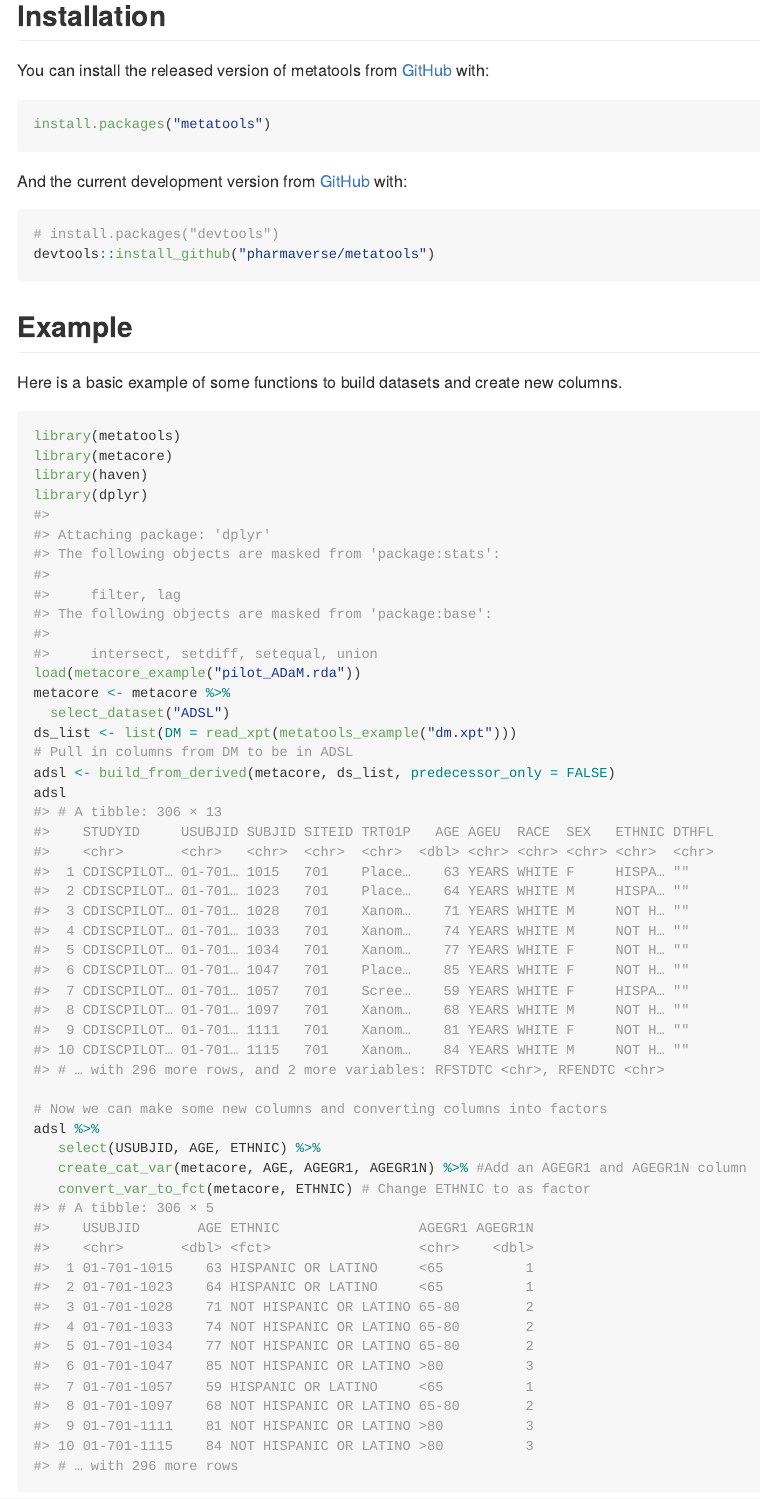
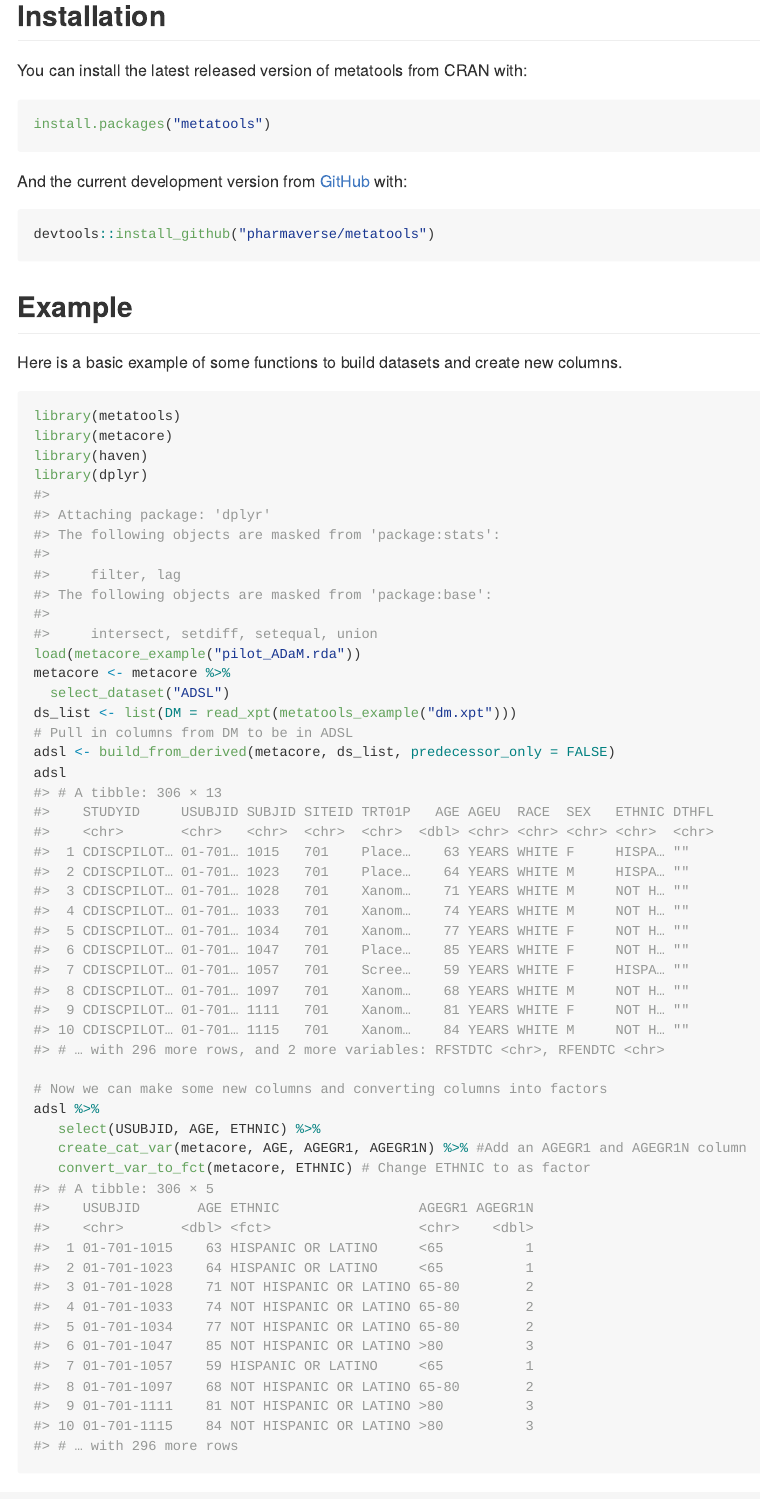
Before and after one commit to pharmaverse/metatools, an R Markdown document (README.Rmd): the page in a window 1100 px wide, from 230 px down. The pictures show the output file README.md that the author committed with the source, drawn offline in the style of GitHub; long lines of code are wrapped; badge pictures from the web are left out.

Commit message:
Rebuilding readme with update from pull request

````diff
--- a/README.Rmd
+++ b/README.Rmd
@@ -27,18 +25,18 @@ The goal of metatools is to enable the use of metacore objects. Metatools can be
 
 ## Installation
 
-You can install the released version of metatools from [GitHub](https://github.com/pharmaverse/metatools) with:
+You can install the latest released version of metatools from CRAN with:
 
-``` r
+``` {r, eval = FALSE}
 install.packages("metatools")
 ```
 
 And the current development version from [GitHub](https://github.com/pharmaverse/metatools) with:
 
-``` r
-# install.packages("devtools")
+``` {r, eval = FALSE}
 devtools::install_github("pharmaverse/metatools")
 ```
+
 ## Example
 
 Here is a basic example of some functions to build datasets and create new columns.
````
Also changed, not shown: README.md, README.Rmd (9 more changed lines).
